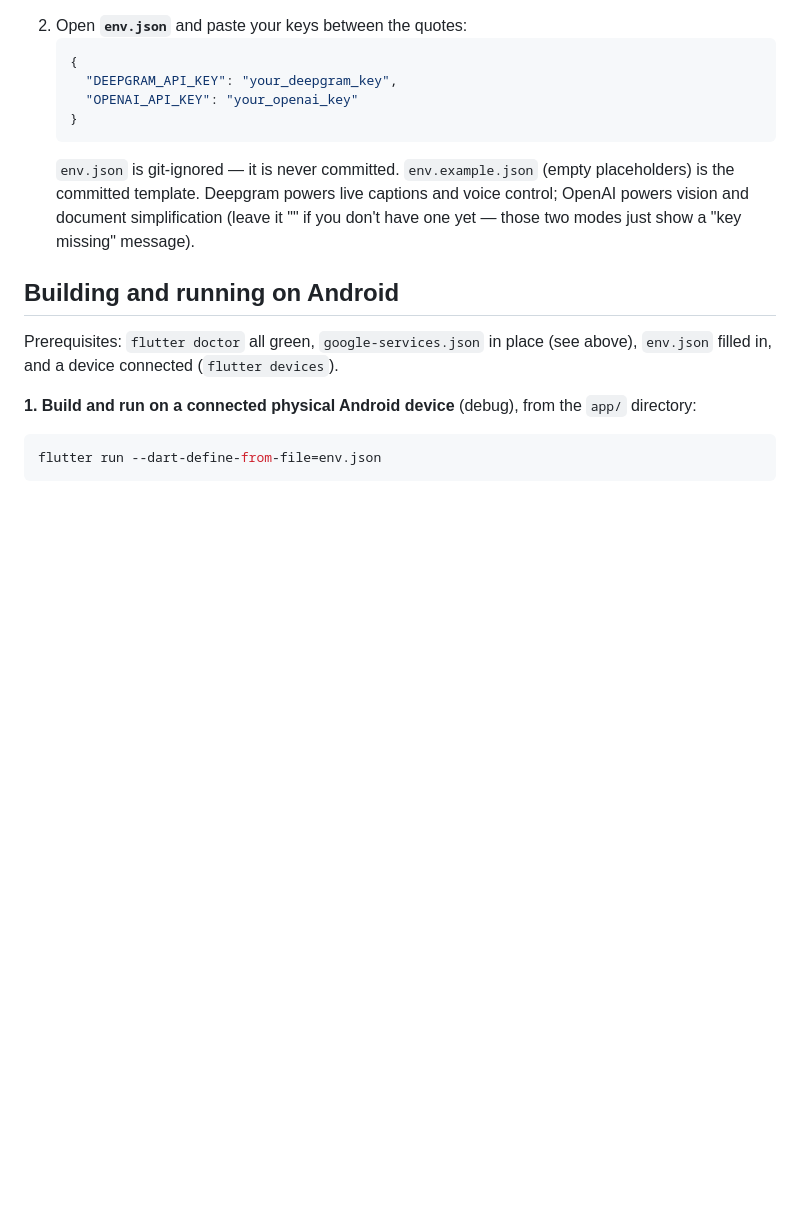
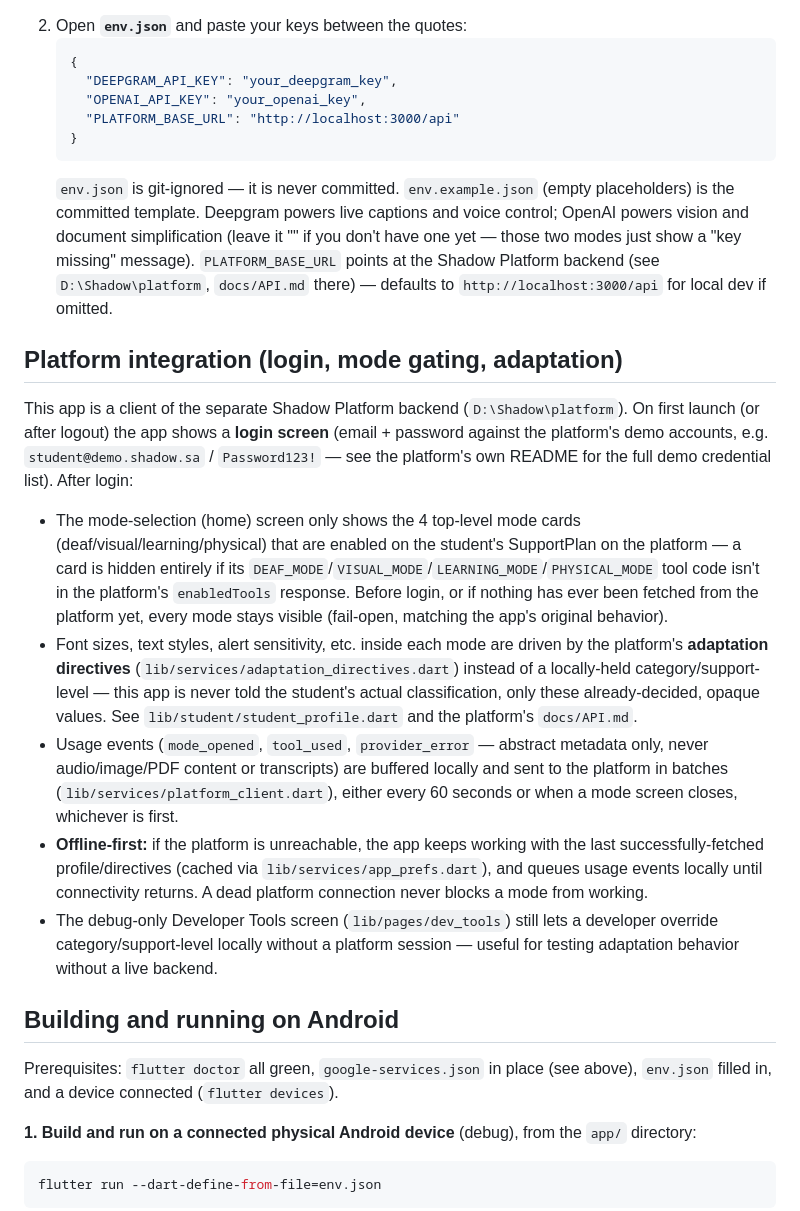
Before and after one commit to MohammedAlkaf1/SHADOW, a Markdown page: README.md, the part around the change. Drawn GitHub-style; blank space fills up the shorter version.

Commit message:
docs: document platform integration (login, mode gating, adaptation)

````diff
--- a/README.md
+++ b/README.md
@@ -42,13 +42,51 @@ out of the command line and logs.
    ```json
    {
      "DEEPGRAM_API_KEY": "your_deepgram_key",
-     "OPENAI_API_KEY": "your_openai_key"
+     "OPENAI_API_KEY": "your_openai_key",
+     "PLATFORM_BASE_URL": "http://localhost:3000/api"
    }
    ```
    `env.json` is git-ignored — it is never committed. `env.example.json` (empty
    placeholders) is the committed template. Deepgram powers live captions and voice
    control; OpenAI powers vision and document simplification (leave it "" if you
    don't have one yet — those two modes just show a "key missing" message).
+   `PLATFORM_BASE_URL` points at the Shadow Platform backend (see
+   `D:\Shadow\platform`, `docs/API.md` there) — defaults to
+   `http://localhost:3000/api` for local dev if omitted.
+
+## Platform integration (login, mode gating, adaptation)
+
+This app is a client of the separate Shadow Platform backend
+(`D:\Shadow\platform`). On first launch (or after logout) the app shows a
+**login screen** (email + password against the platform's demo accounts,
+e.g. `student@demo.shadow.sa` / `Password123!` — see the platform's own
+README for the full demo credential list). After login:
+
+- The mode-selection (home) screen only shows the 4 top-level mode cards
+  (deaf/visual/learning/physical) that are enabled on the student's
+  SupportPlan on the platform — a card is hidden entirely if its
+  `DEAF_MODE`/`VISUAL_MODE`/`LEARNING_MODE`/`PHYSICAL_MODE` tool code isn't
+  in the platform's `enabledTools` response. Before login, or if nothing has
+  ever been fetched from the platform yet, every mode stays visible
+  (fail-open, matching the app's original behavior).
+- Font sizes, text styles, alert sensitivity, etc. inside each mode are
+  driven by the platform's **adaptation directives**
+  (`lib/services/adaptation_directives.dart`) instead of a locally-held
+  category/support-level — this app is never told the student's actual
+  classification, only these already-decided, opaque values. See
+  `lib/student/student_profile.dart` and the platform's `docs/API.md`.
+- Usage events (`mode_opened`, `tool_used`, `provider_error` — abstract
+  metadata only, never audio/image/PDF content or transcripts) are buffered
+  locally and sent to the platform in batches (`lib/services/platform_client.dart`),
+  either every 60 seconds or when a mode screen closes, whichever is first.
+- **Offline-first:** if the platform is unreachable, the app keeps working
+  with the last successfully-fetched profile/directives (cached via
+  `lib/services/app_prefs.dart`), and queues usage events locally until
+  connectivity returns. A dead platform connection never blocks a mode from
+  working.
+- The debug-only Developer Tools screen (`lib/pages/dev_tools`) still lets a
+  developer override category/support-level locally without a platform
+  session — useful for testing adaptation behavior without a live backend.
 
 ## Building and running on Android
 
````
